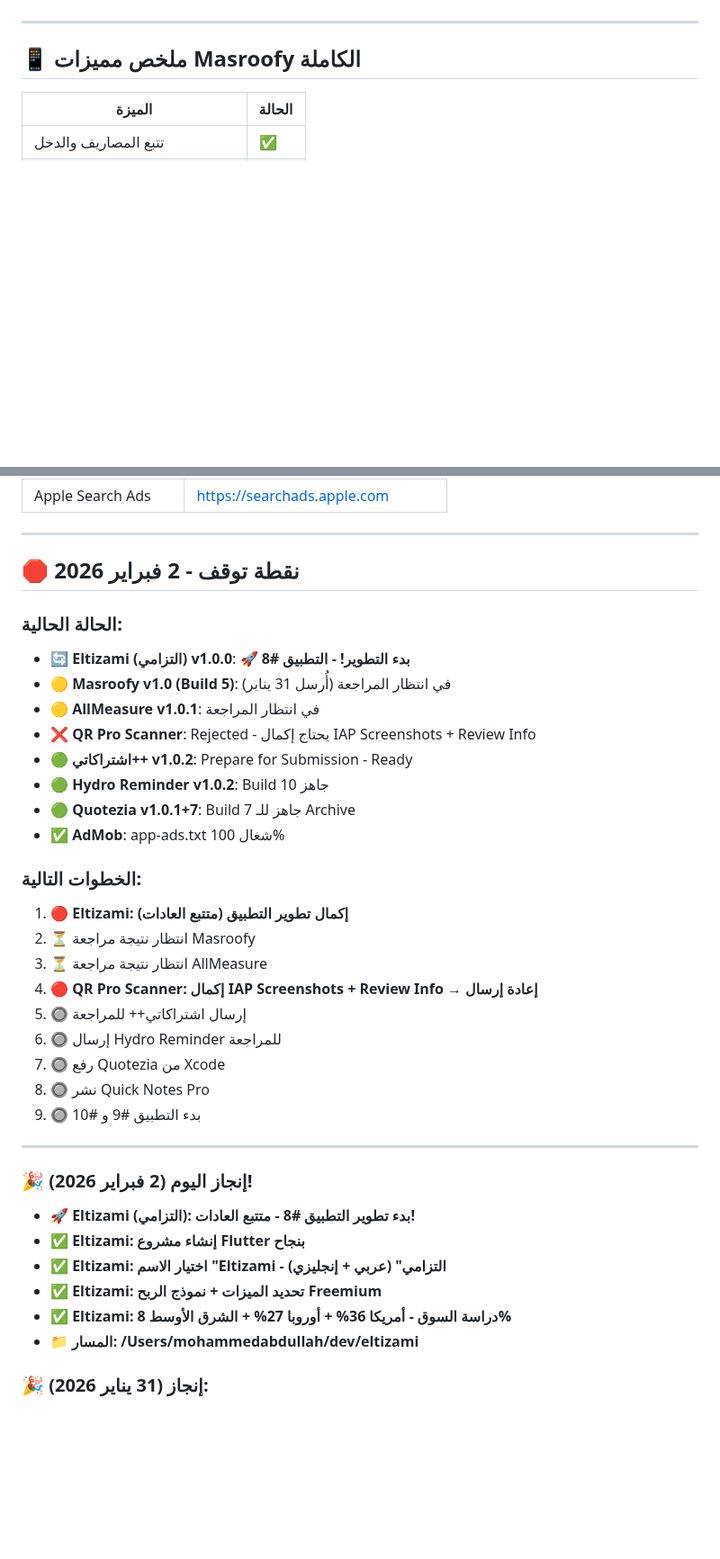
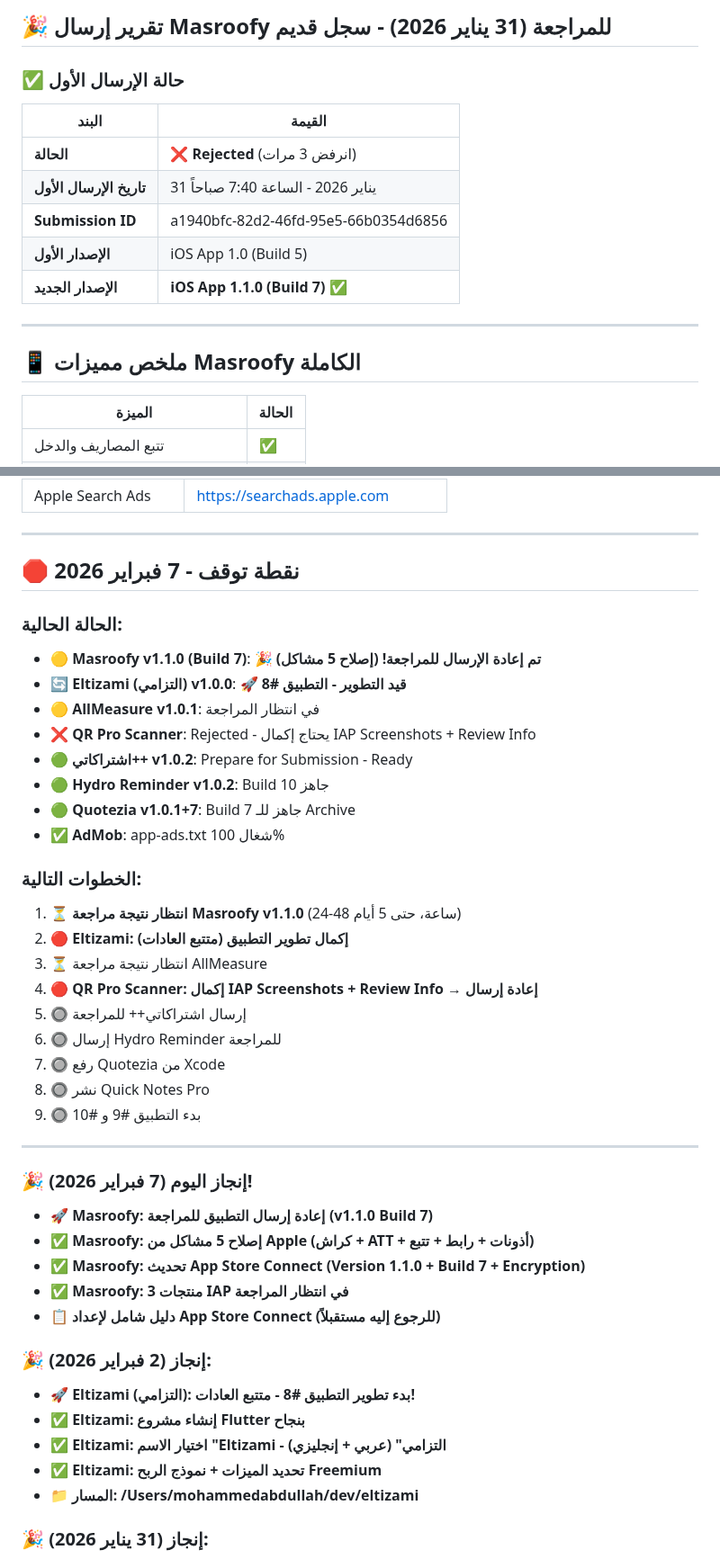
Before and after one commit to vip1981111/unit-master, a Markdown page: خطة-30-ديسمبر.md, 2 parts joined by grey strips. Shown at 90% size. Rendered like a GitHub page; blank space fills up the shorter version.

```diff
--- a/خطة-30-ديسمبر.md
+++ b/خطة-30-ديسمبر.md
@@ -134,3 +196,13 @@
+## 🎉 تقرير إرسال Masroofy للمراجعة (31 يناير 2026) - سجل قديم
+
+### ✅ حالة الإرسال الأول
+| البند | القيمة |
+|-------|--------|
+| **الحالة** | ❌ **Rejected** (انرفض 3 مرات) |
+| **تاريخ الإرسال الأول** | 31 يناير 2026 - الساعة 7:40 صباحاً |
+| **Submission ID** | a1940bfc-82d2-46fd-95e5-66b0354d6856 |
+| **الإصدار الأول** | iOS App 1.0 (Build 5) |
+| **الإصدار الجديد** | **iOS App 1.1.0 (Build 7)** ✅ |
 
 ---
 
@@ -499,11 +575,11 @@ keyPassword=Lplvufvhggi1981.1
 
 ---
 
-## 🛑 نقطة توقف - 2 فبراير 2026
+## 🛑 نقطة توقف - 7 فبراير 2026
 
 ### الحالة الحالية:
-- 🔄 **Eltizami (التزامي) v1.0.0**: 🚀 **بدء التطوير! - التطبيق #8**
-- 🟡 **Masroofy v1.0 (Build 5)**: في انتظار المراجعة (أُرسل 31 يناير)
+- 🟡 **Masroofy v1.1.0 (Build 7)**: 🎉 **تم إعادة الإرسال للمراجعة! (إصلاح 5 مشاكل)**
+- 🔄 **Eltizami (التزامي) v1.0.0**: 🚀 **قيد التطوير - التطبيق #8**
 - 🟡 **AllMeasure v1.0.1**: في انتظار المراجعة
 - ❌ **QR Pro Scanner**: Rejected - يحتاج إكمال IAP Screenshots + Review Info
 - 🟢 **اشتراكاتي++ v1.0.2**: Prepare for Submission - Ready
@@ -512,8 +588,8 @@ keyPassword=Lplvufvhggi1981.1
 - ✅ **AdMob**: app-ads.txt شغال 100%
 
 ### الخطوات التالية:
-1. 🔴 **Eltizami: إكمال تطوير التطبيق (متتبع العادات)**
-2. ⏳ انتظار نتيجة مراجعة Masroofy
+1. ⏳ **انتظار نتيجة مراجعة Masroofy v1.1.0** (24-48 ساعة، حتى 5 أيام)
+2. 🔴 **Eltizami: إكمال تطوير التطبيق (متتبع العادات)**
 3. ⏳ انتظار نتيجة مراجعة AllMeasure
 4. 🔴 **QR Pro Scanner: إكمال IAP Screenshots + Review Info → إعادة إرسال**
 5. 🔘 إرسال اشتراكاتي++ للمراجعة
@@ -524,12 +600,18 @@ keyPassword=Lplvufvhggi1981.1
 
 ---
 
-### 🎉 إنجاز اليوم (2 فبراير 2026)!
+### 🎉 إنجاز اليوم (7 فبراير 2026)!
+- **🚀 Masroofy: إعادة إرسال التطبيق للمراجعة (v1.1.0 Build 7)**
+- **✅ Masroofy: إصلاح 5 مشاكل من Apple (كراش + ATT + أذونات + رابط + تتبع)**
+- **✅ Masroofy: تحديث App Store Connect (Version 1.1.0 + Build 7 + Encryption)**
+- **✅ Masroofy: 3 منتجات IAP في انتظار المراجعة**
+- **📋 دليل شامل لإعداد App Store Connect (للرجوع إليه مستقبلاً)**
+
+### 🎉 إنجاز (2 فبراير 2026):
 - **🚀 Eltizami (التزامي): بدء تطوير التطبيق #8 - متتبع العادات!**
 - **✅ Eltizami: إنشاء مشروع Flutter بنجاح**
 - **✅ Eltizami: اختيار الاسم "Eltizami - التزامي" (عربي + إنجليزي)**
 - **✅ Eltizami: تحديد الميزات + نموذج الربح Freemium**
-- **✅ Eltizami: دراسة السوق - أمريكا 36% + أوروبا 27% + الشرق الأوسط 8%**
 - **📁 المسار: /Users/mohammedabdullah/dev/eltizami**
 
 ### 🎉 إنجاز (31 يناير 2026):
```
Also changed, not shown: other parts of خطة-30-ديسمبر.md (+110 -44 lines).
